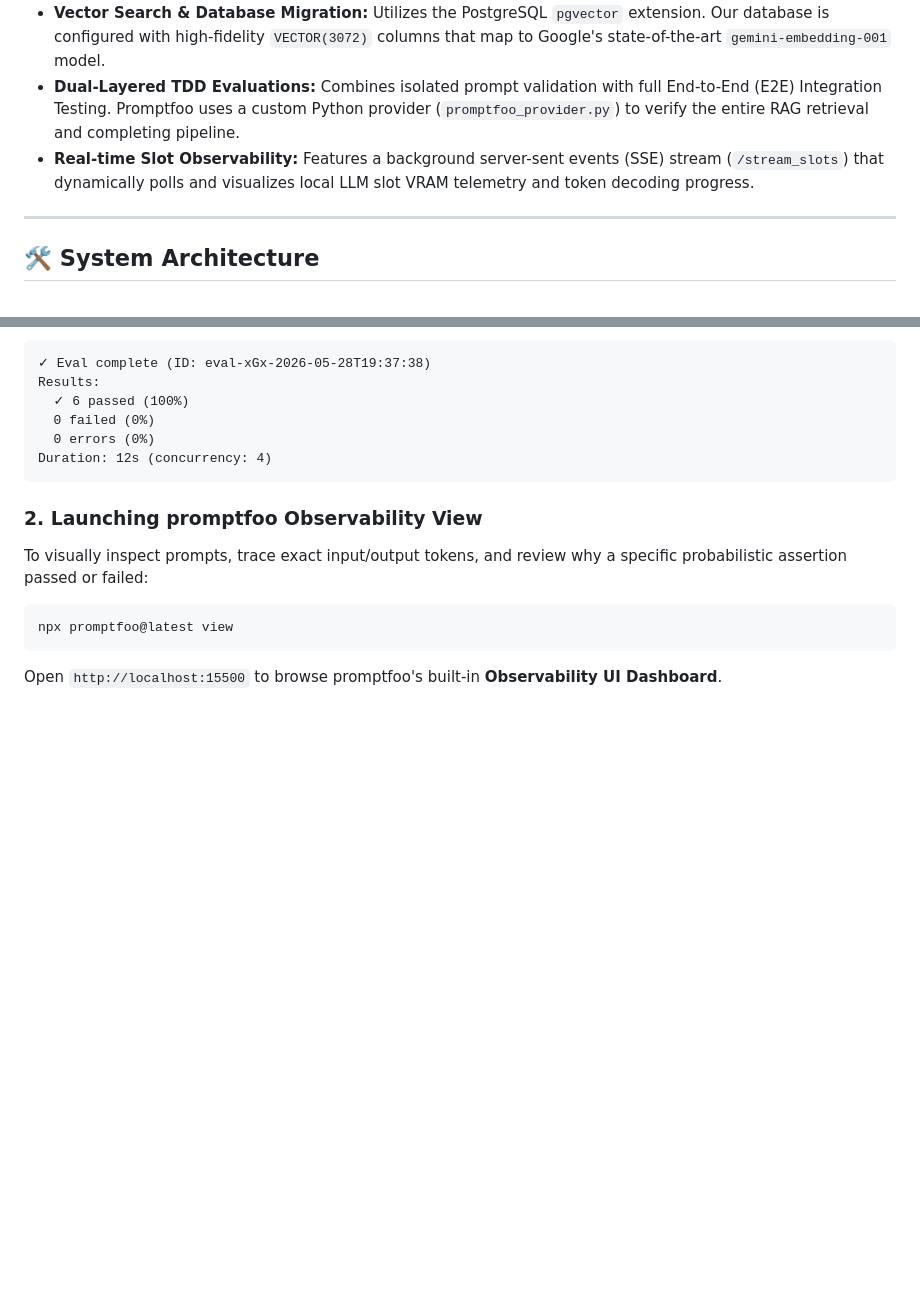
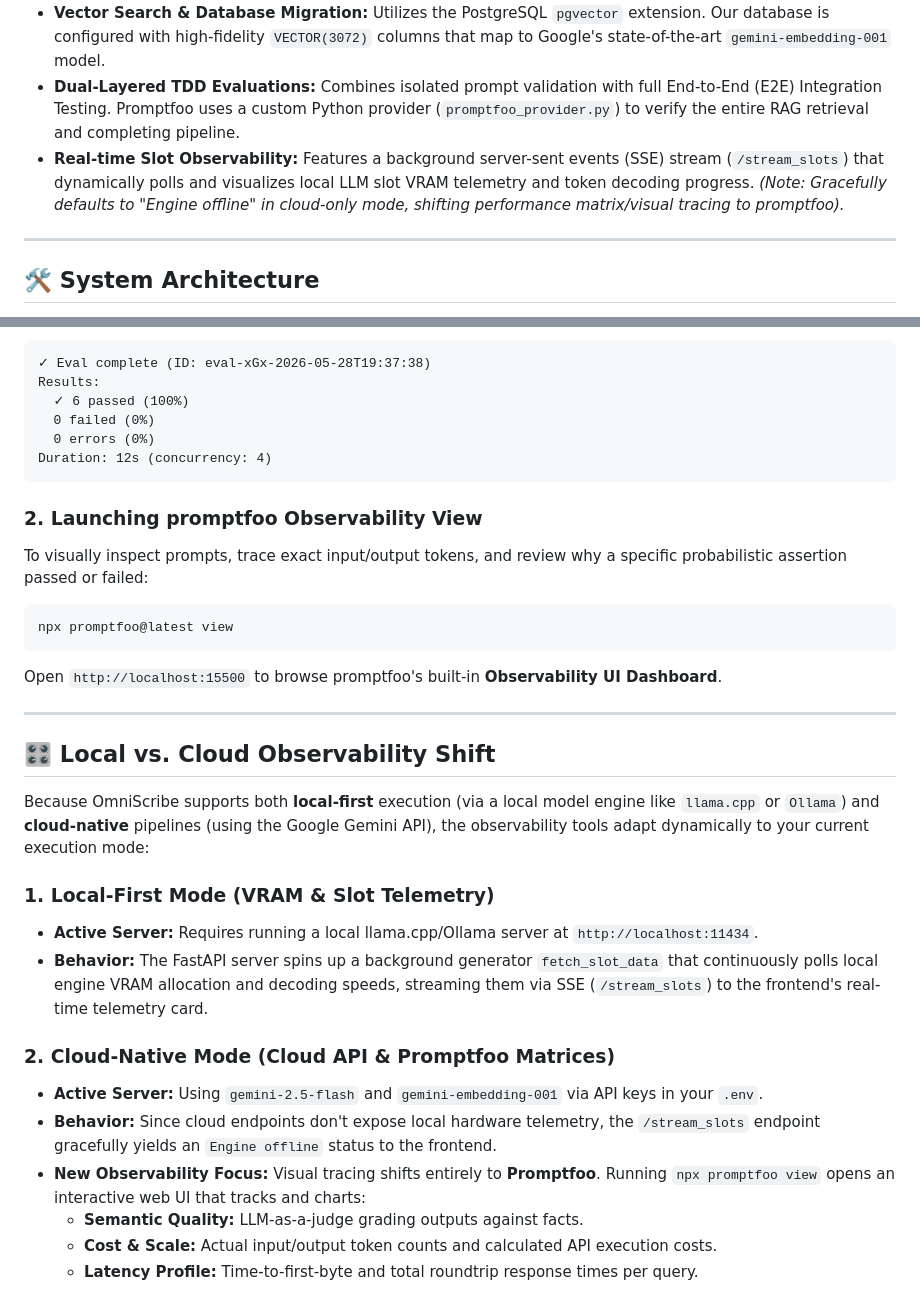
Before and after one commit to jackxpeng/omniscribe, a Markdown page: README.md, 2 parts joined by grey strips. Rendered like a GitHub page; blank space fills up the shorter version.

Commit message:
docs: document local vs. cloud observability shift in README

````diff
--- a/README.md
+++ b/README.md
@@ -11,7 +11,7 @@ Furthermore, OmniScribe integrates a comprehensive **Test-Driven Development (TD
 *   **Native Async Concurrency Stack:** Built using FastAPI and `psycopg` (Psycopg 3) in fully asynchronous mode. Reusable warm TCP database sockets are managed via `AsyncConnectionPool`, unblocking the ASGI event loop completely during heavy I/O operations.
 *   **Vector Search & Database Migration:** Utilizes the PostgreSQL `pgvector` extension. Our database is configured with high-fidelity `VECTOR(3072)` columns that map to Google's state-of-the-art `gemini-embedding-001` model.
 *   **Dual-Layered TDD Evaluations:** Combines isolated prompt validation with full End-to-End (E2E) Integration Testing. Promptfoo uses a custom Python provider (`promptfoo_provider.py`) to verify the entire RAG retrieval and completing pipeline.
-*   **Real-time Slot Observability:** Features a background server-sent events (SSE) stream (`/stream_slots`) that dynamically polls and visualizes local LLM slot VRAM telemetry and token decoding progress.
+*   **Real-time Slot Observability:** Features a background server-sent events (SSE) stream (`/stream_slots`) that dynamically polls and visualizes local LLM slot VRAM telemetry and token decoding progress. *(Note: Gracefully defaults to "Engine offline" in cloud-only mode, shifting performance matrix/visual tracing to promptfoo).*
 
 ---
 
@@ -109,3 +109,21 @@ To visually inspect prompts, trace exact input/output tokens, and review why a s
 npx promptfoo@latest view
 ```
 Open `http://localhost:15500` to browse promptfoo's built-in **Observability UI Dashboard**.
+
+---
+
+## 🎛️ Local vs. Cloud Observability Shift
+
+Because OmniScribe supports both **local-first** execution (via a local model engine like `llama.cpp` or `Ollama`) and **cloud-native** pipelines (using the Google Gemini API), the observability tools adapt dynamically to your current execution mode:
+
+### 1. Local-First Mode (VRAM & Slot Telemetry)
+*   **Active Server:** Requires running a local llama.cpp/Ollama server at `http://localhost:11434`.
+*   **Behavior:** The FastAPI server spins up a background generator `fetch_slot_data` that continuously polls local engine VRAM allocation and decoding speeds, streaming them via SSE (`/stream_slots`) to the frontend's real-time telemetry card.
+
+### 2. Cloud-Native Mode (Cloud API & Promptfoo Matrices)
+*   **Active Server:** Using `gemini-2.5-flash` and `gemini-embedding-001` via API keys in your `.env`.
+*   **Behavior:** Since cloud endpoints don't expose local hardware telemetry, the `/stream_slots` endpoint gracefully yields an `Engine offline` status to the frontend.
+*   **New Observability Focus:** Visual tracing shifts entirely to **Promptfoo**. Running `npx promptfoo view` opens an interactive web UI that tracks and charts:
+    *   **Semantic Quality:** LLM-as-a-judge grading outputs against facts.
+    *   **Cost & Scale:** Actual input/output token counts and calculated API execution costs.
+    *   **Latency Profile:** Time-to-first-byte and total roundtrip response times per query.
````
